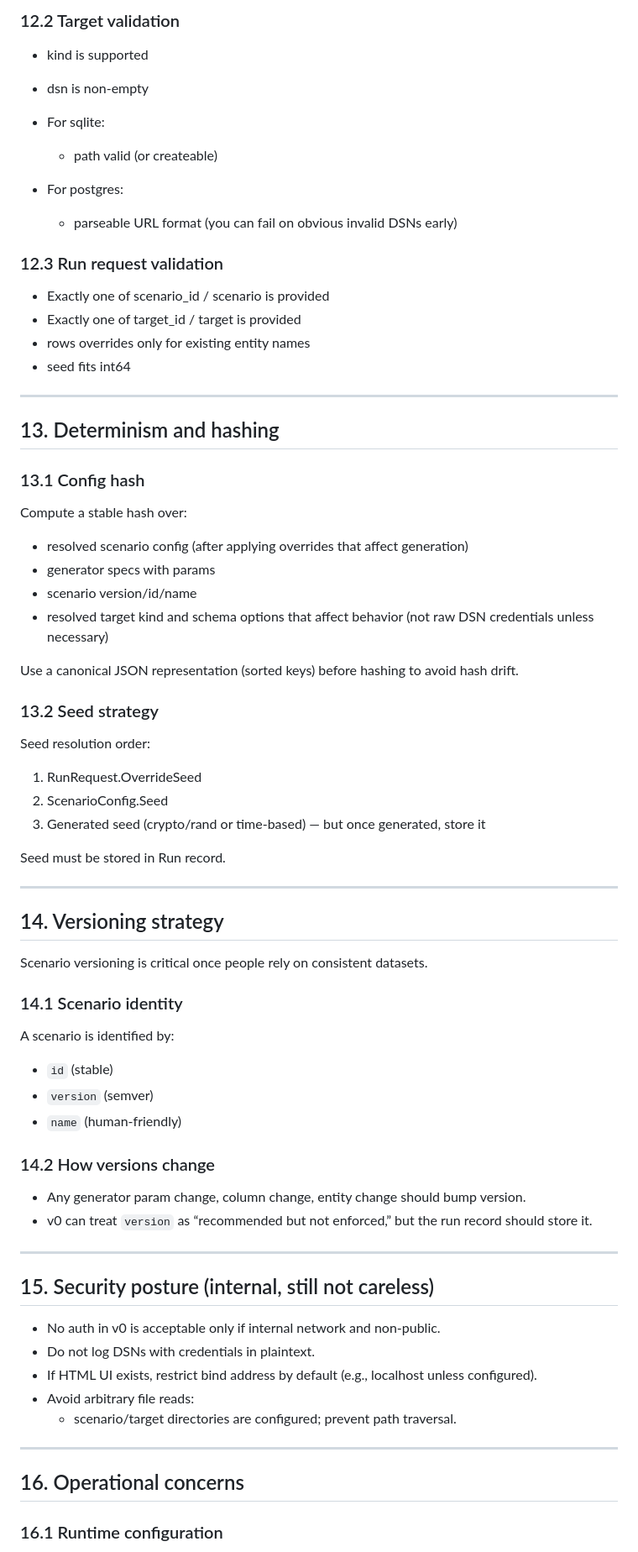
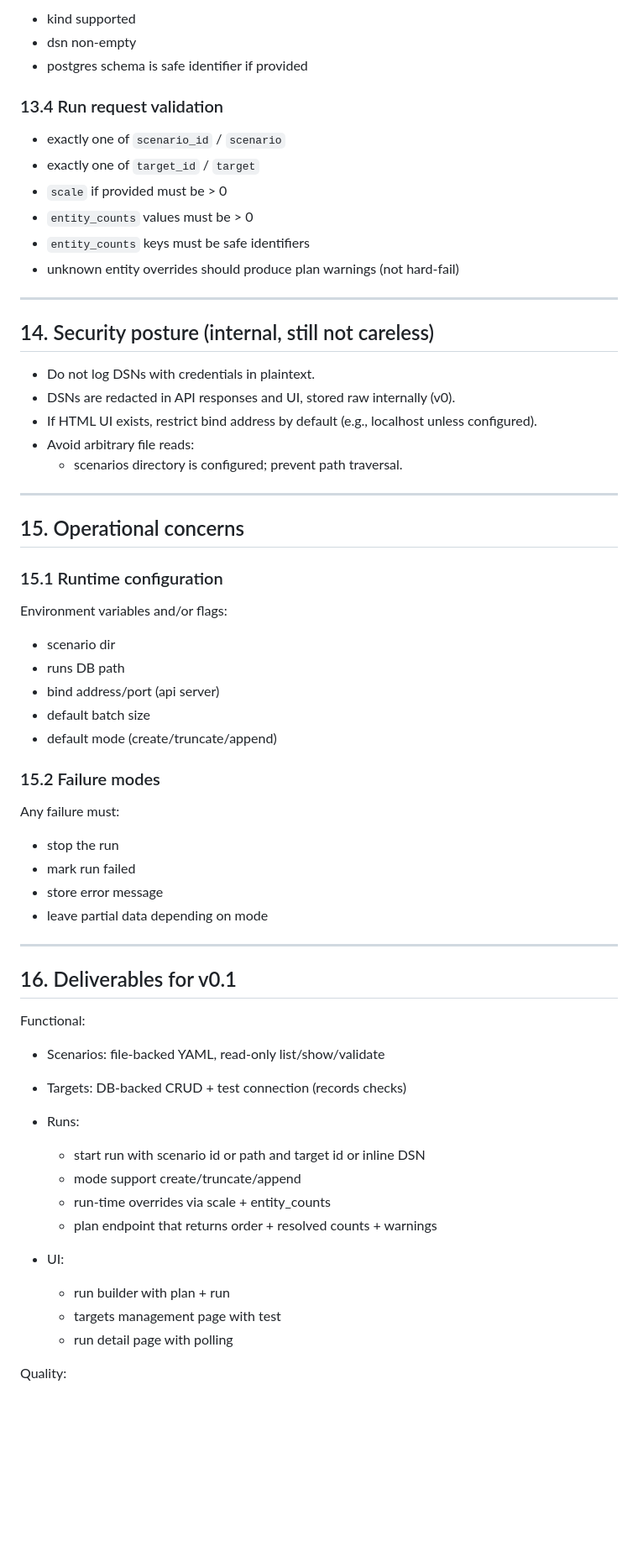
Before and after one commit to mmrzaf/sdgen, a Markdown page: BLUEPRINT.md, the part around one of its changes. Shown at 84% size. Rendered like a GitHub page; blank space fills up the shorter version.

Commit message:
updated blueprint

```diff
--- a/BLUEPRINT.md
+++ b/BLUEPRINT.md
@@ -521,78 +442,68 @@ Validation is a first-class subsystem. It must fail fast and clearly.
 
-### 12.2 Target validation
+- kind supported
+- dsn non-empty
+- postgres schema is safe identifier if provided
 
-- kind is supported
-- dsn is non-empty
-- For sqlite:
-  - path valid (or createable)
+### 13.4 Run request validation
 
-- For postgres:
-  - parseable URL format (you can fail on obvious invalid DSNs early)
-
-### 12.3 Run request validation
-
-- Exactly one of scenario_id / scenario is provided
-- Exactly one of target_id / target is provided
-- rows overrides only for existing entity names
-- seed fits int64
+- exactly one of `scenario_id` / `scenario`
+- exactly one of `target_id` / `target`
+- `scale` if provided must be > 0
+- `entity_counts` values must be > 0
+- `entity_counts` keys must be safe identifiers
+- unknown entity overrides should produce plan warnings (not hard-fail)
 
 ---
 
-## 13. Determinism and hashing
+## 14. Security posture (internal, still not careless)
 
-### 13.1 Config hash
-
-Compute a stable hash over:
-
-- resolved scenario config (after applying overrides that affect generation)
-- generator specs with params
-- scenario version/id/name
-- resolved target kind and schema options that affect behavior (not raw DSN credentials unless necessary)
-
-Use a canonical JSON representation (sorted keys) before hashing to avoid hash drift.
-
-### 13.2 Seed strategy
-
-Seed resolution order:
-
-1. RunRequest.OverrideSeed
-2. ScenarioConfig.Seed
-3. Generated seed (crypto/rand or time-based) — but once generated, store it
-
-Seed must be stored in Run record.
+- Do not log DSNs with credentials in plaintext.
+- DSNs are redacted in API responses and UI, stored raw internally (v0).
+- If HTML UI exists, restrict bind address by default (e.g., localhost unless configured).
+- Avoid arbitrary file reads:
+  - scenarios directory is configured; prevent path traversal.
 
 ---
 
-## 14. Versioning strategy
+## 15. Operational concerns
 
-Scenario versioning is critical once people rely on consistent datasets.
+### 15.1 Runtime configuration
 
-### 14.1 Scenario identity
+Environment variables and/or flags:
 
-A scenario is identified by:
+- scenario dir
+- runs DB path
+- bind address/port (api server)
+- default batch size
+- default mode (create/truncate/append)
 
-- `id` (stable)
-- `version` (semver)
-- `name` (human-friendly)
+### 15.2 Failure modes
 
-### 14.2 How versions change
+Any failure must:
 
-- Any generator param change, column change, entity change should bump version.
-- v0 can treat `version` as “recommended but not enforced,” but the run record should store it.
+- stop the run
+- mark run failed
+- store error message
+- leave partial data depending on mode
 
 ---
 
-## 15. Security posture (internal, still not careless)
+## 16. Deliverables for v0.1
 
-- No auth in v0 is acceptable only if internal network and non-public.
-- Do not log DSNs with credentials in plaintext.
-- If HTML UI exists, restrict bind address by default (e.g., localhost unless configured).
-- Avoid arbitrary file reads:
-  - scenario/target directories are configured; prevent path traversal.
+Functional:
 
----
+- Scenarios: file-backed YAML, read-only list/show/validate
+- Targets: DB-backed CRUD + test connection (records checks)
+- Runs:
+  - start run with scenario id or path and target id or inline DSN
+  - mode support create/truncate/append
+  - run-time overrides via scale + entity_counts
+  - plan endpoint that returns order + resolved counts + warnings
 
-## 16. Operational concerns
+- UI:
+  - run builder with plan + run
+  - targets management page with test
+  - run detail page with polling
 
-### 16.1 Runtime configuration
+Quality:
 
```
Also changed, not shown: other parts of BLUEPRINT.md (+206 -369 lines).
